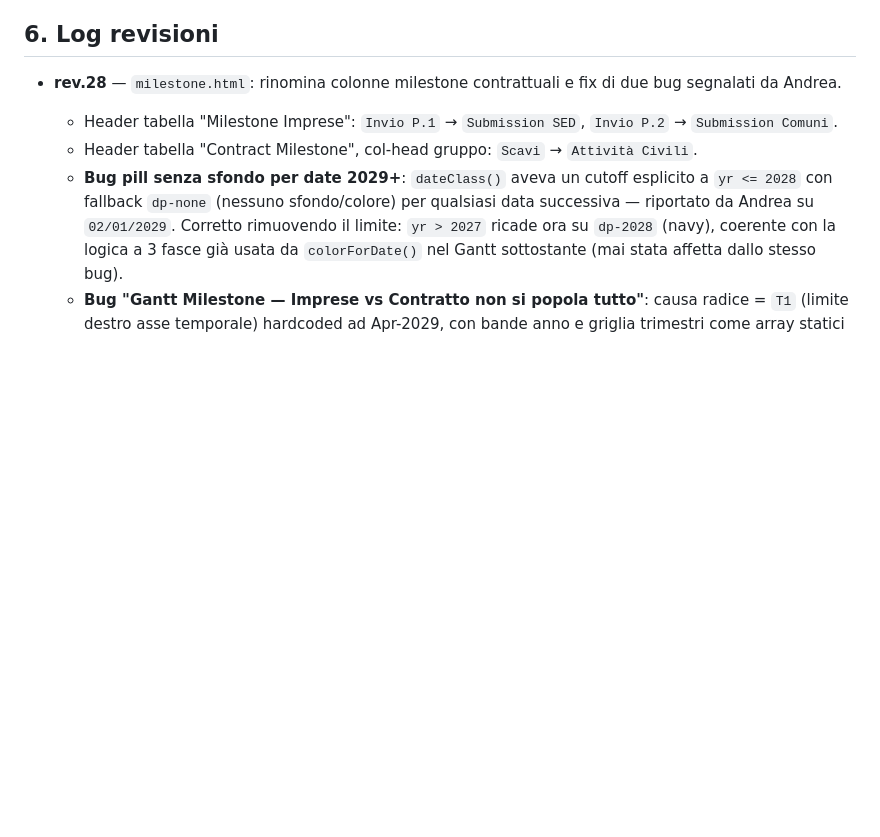
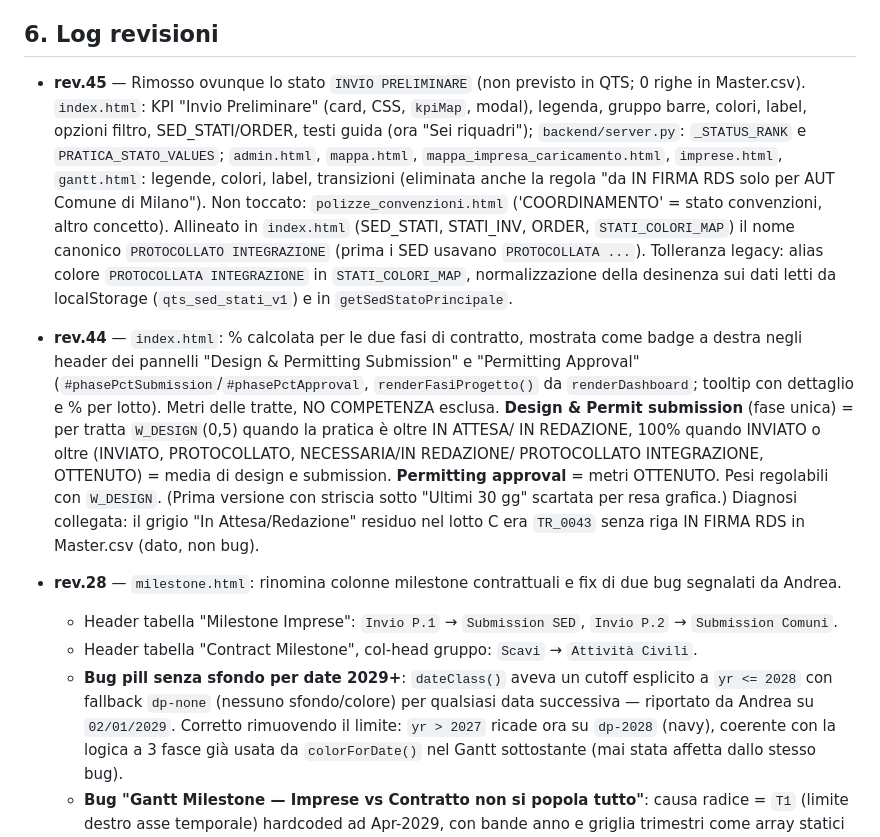
Before and after one commit to ENRI-RDS/QTS_DASHBOARD, a Markdown page: AGENT_BRIEF.md, the part around the change. Drawn GitHub-style; blank space fills up the shorter version.

```diff
--- a/AGENT_BRIEF.md
+++ b/AGENT_BRIEF.md
@@ -109,6 +109,28 @@ Citare la sezione del brand kit pertinente quando informa una scelta di design.
 
 ## 6. Log revisioni
 
+- **rev.45** — Rimosso ovunque lo stato `INVIO PRELIMINARE` (non previsto in QTS; 0 righe in
+  Master.csv). `index.html`: KPI "Invio Preliminare" (card, CSS, `kpiMap`, modal), legenda,
+  gruppo barre, colori, label, opzioni filtro, SED_STATI/ORDER, testi guida (ora "Sei riquadri");
+  `backend/server.py`: `_STATUS_RANK` e `PRATICA_STATO_VALUES`; `admin.html`, `mappa.html`,
+  `mappa_impresa_caricamento.html`, `imprese.html`, `gantt.html`: legende, colori, label, transizioni
+  (eliminata anche la regola "da IN FIRMA RDS solo per AUT Comune di Milano"). Non toccato:
+  `polizze_convenzioni.html` ('COORDINAMENTO' = stato convenzioni, altro concetto).
+  Allineato in `index.html` (SED_STATI, STATI_INV, ORDER, `STATI_COLORI_MAP`) il nome canonico
+  `PROTOCOLLATO INTEGRAZIONE` (prima i SED usavano `PROTOCOLLATA ...`). Tolleranza legacy: alias
+  colore `PROTOCOLLATA INTEGRAZIONE` in `STATI_COLORI_MAP`, normalizzazione della desinenza sui
+  dati letti da localStorage (`qts_sed_stati_v1`) e in `getSedStatoPrincipale`.
+- **rev.44** — `index.html`: % calcolata per le due fasi di contratto, mostrata come badge
+  a destra negli header dei pannelli "Design & Permitting Submission" e "Permitting Approval"
+  (`#phasePctSubmission`/`#phasePctApproval`, `renderFasiProgetto()` da `renderDashboard`; tooltip
+  con dettaglio e % per lotto). Metri delle tratte, NO COMPETENZA esclusa. **Design & Permit
+  submission** (fase unica) = per tratta `W_DESIGN`(0,5) quando la pratica è oltre IN ATTESA/
+  IN REDAZIONE, 100% quando INVIATO o oltre (INVIATO, PROTOCOLLATO, NECESSARIA/IN REDAZIONE/
+  PROTOCOLLATO INTEGRAZIONE, OTTENUTO) = media di design e submission. **Permitting approval** =
+  metri OTTENUTO. Pesi regolabili con `W_DESIGN`. (Prima versione con striscia sotto "Ultimi 30
+  gg" scartata per resa grafica.)
+  Diagnosi collegata: il grigio "In Attesa/Redazione" residuo nel lotto C era `TR_0043` senza
+  riga IN FIRMA RDS in Master.csv (dato, non bug).
 - **rev.28** — `milestone.html`: rinomina colonne milestone contrattuali
   e fix di due bug segnalati da Andrea.
   - Header tabella "Milestone Imprese": `Invio P.1` → `Submission SED`,
```
